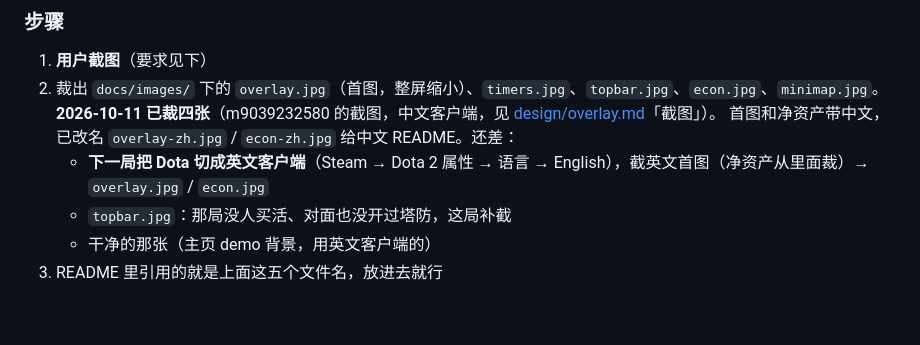
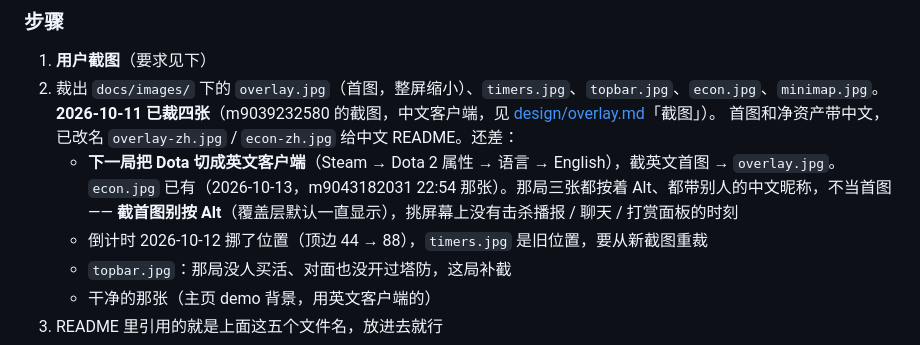
Before and after one commit to shizzhang0/dota2-game-helper2, a Markdown page: docs/backlog.md, the part around the change. Drawn GitHub-style; blank space fills up the shorter version.

Commit message:
docs: 英文净资产截图（英文客户端实战）；backlog 更新截图进度
Co-Authored-By: Claude Opus 5.5 <noreply@anthropic.com>

```diff
--- a/docs/backlog.md
+++ b/docs/backlog.md
@@ -20,7 +20,10 @@ Pages 改成了 **Release 跑成功之后才发**（`pages.yml`），合并本
 2. 裁出 `docs/images/` 下的 `overlay.jpg`（首图，整屏缩小）、`timers.jpg`、`topbar.jpg`、`econ.jpg`、`minimap.jpg`。
    **2026-10-11 已裁四张**（m9039232580 的截图，中文客户端，见 [design/overlay.md](design/overlay.md)「截图」）。
    首图和净资产带中文，已改名 `overlay-zh.jpg` / `econ-zh.jpg` 给中文 README。还差：
-   - **下一局把 Dota 切成英文客户端**（Steam → Dota 2 属性 → 语言 → English），截英文首图（净资产从里面裁）→ `overlay.jpg` / `econ.jpg`
+   - **下一局把 Dota 切成英文客户端**（Steam → Dota 2 属性 → 语言 → English），截英文首图 → `overlay.jpg`。
+     `econ.jpg` 已有（2026-10-13，m9043182031 22:54 那张）。那局三张都按着 Alt、都带别人的中文昵称，不当首图——
+     **截首图别按 Alt**（覆盖层默认一直显示），挑屏幕上没有击杀播报 / 聊天 / 打赏面板的时刻
+   - 倒计时 2026-10-12 挪了位置（顶边 44 → 88），`timers.jpg` 是旧位置，要从新截图重裁
    - `topbar.jpg`：那局没人买活、对面也没开过塔防，这局补截
    - 干净的那张（主页 demo 背景，用英文客户端的）
 3. README 里引用的就是上面这五个文件名，放进去就行
```
Also changed, not shown: docs/images/econ.jpg (added).
